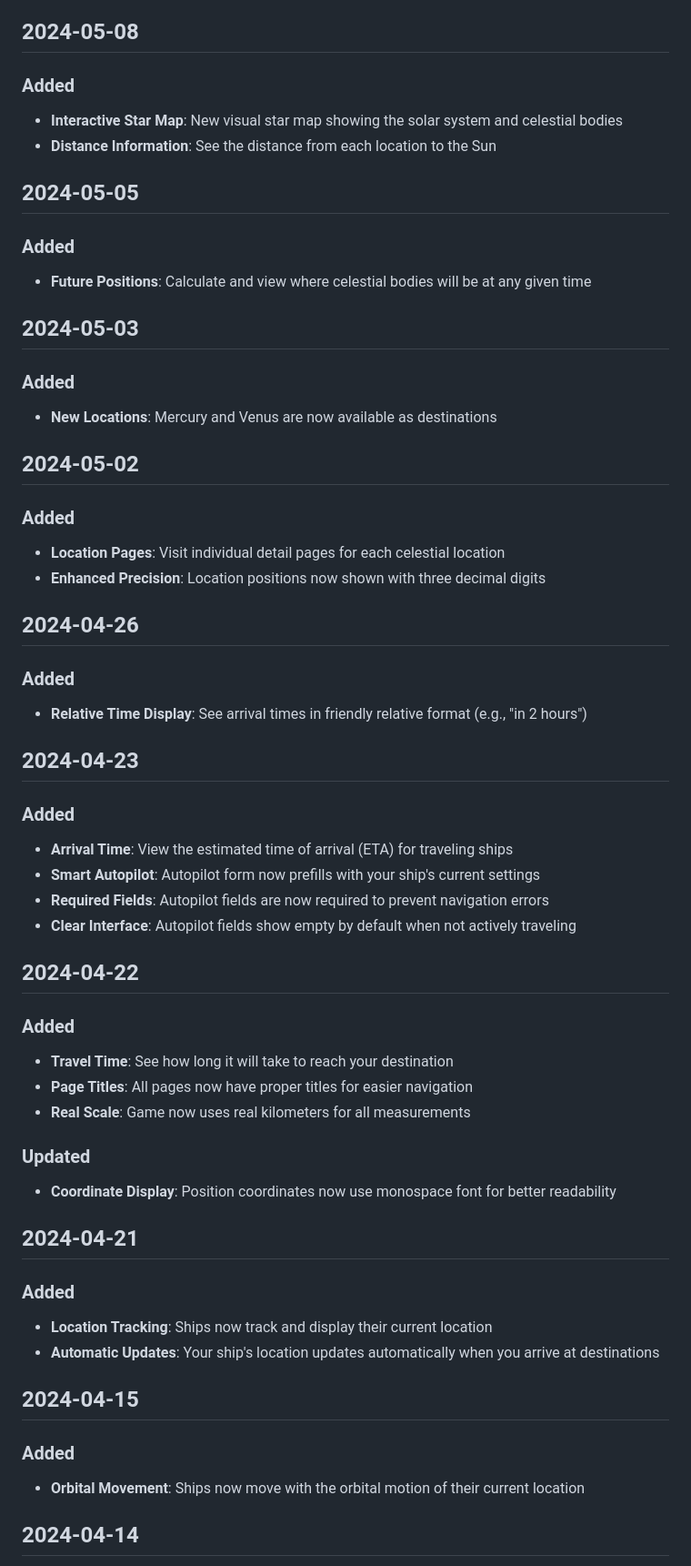
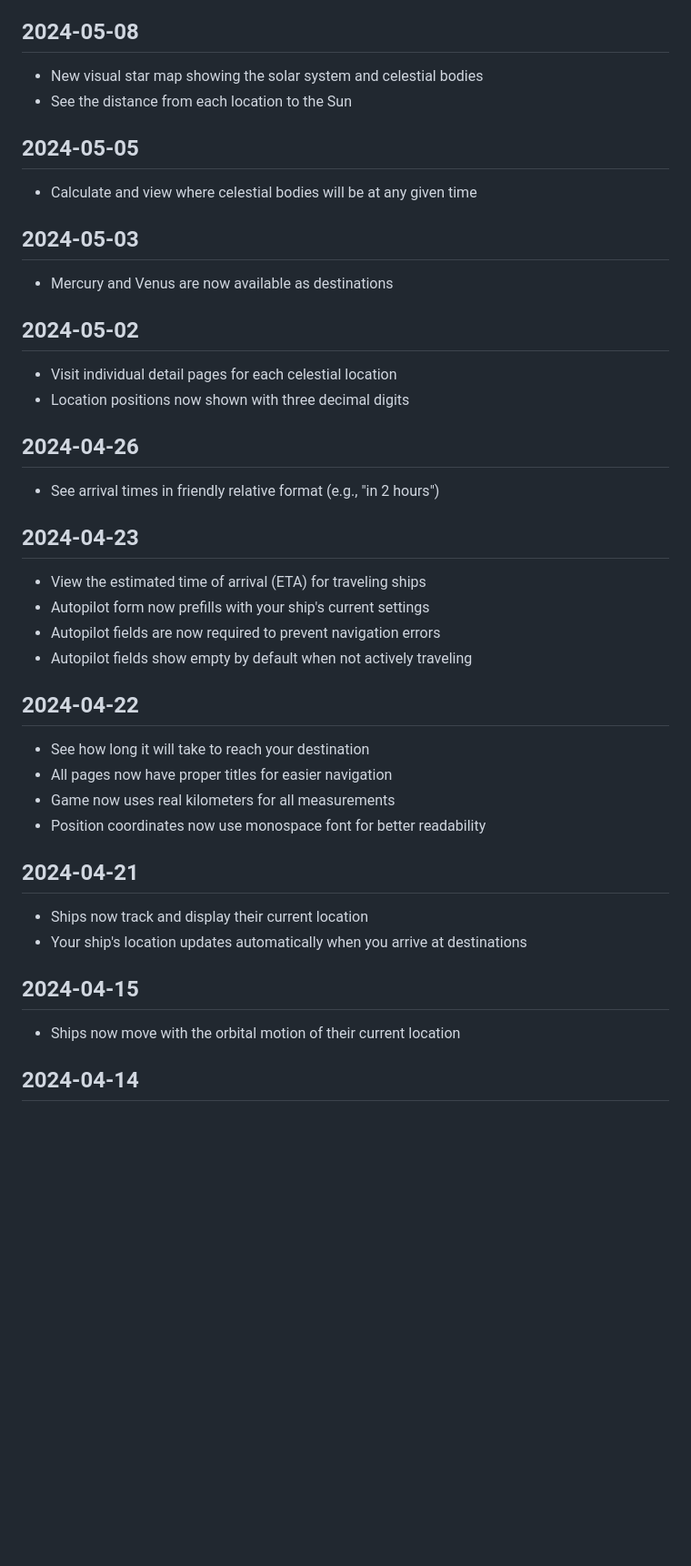
Before and after one commit to clemlatz/sokown, a Markdown page: CHANGELOG.md, the part around one of its changes. Shown at 91% size. GitHub-like rendering; blank space fills up the shorter version.

```diff
--- a/CHANGELOG.md
+++ b/CHANGELOG.md
@@ -62,59 +49,48 @@ All notable features added to Sokown from the player's perspective.
 
 ## 2024-05-08
 
-### Added
-- **Interactive Star Map**: New visual star map showing the solar system and celestial bodies
-- **Distance Information**: See the distance from each location to the Sun
+- New visual star map showing the solar system and celestial bodies
+- See the distance from each location to the Sun
 
 ## 2024-05-05
 
-### Added
-- **Future Positions**: Calculate and view where celestial bodies will be at any given time
+- Calculate and view where celestial bodies will be at any given time
 
 ## 2024-05-03
 
-### Added
-- **New Locations**: Mercury and Venus are now available as destinations
+- Mercury and Venus are now available as destinations
 
 ## 2024-05-02
 
-### Added
-- **Location Pages**: Visit individual detail pages for each celestial location
-- **Enhanced Precision**: Location positions now shown with three decimal digits
+- Visit individual detail pages for each celestial location
+- Location positions now shown with three decimal digits
 
 ## 2024-04-26
 
-### Added
-- **Relative Time Display**: See arrival times in friendly relative format (e.g., "in 2 hours")
+- See arrival times in friendly relative format (e.g., "in 2 hours")
 
 ## 2024-04-23
 
-### Added
-- **Arrival Time**: View the estimated time of arrival (ETA) for traveling ships
-- **Smart Autopilot**: Autopilot form now prefills with your ship's current settings
-- **Required Fields**: Autopilot fields are now required to prevent navigation errors
-- **Clear Interface**: Autopilot fields show empty by default when not actively traveling
+- View the estimated time of arrival (ETA) for traveling ships
+- Autopilot form now prefills with your ship's current settings
+- Autopilot fields are now required to prevent navigation errors
+- Autopilot fields show empty by default when not actively traveling
 
 ## 2024-04-22
 
-### Added
-- **Travel Time**: See how long it will take to reach your destination
-- **Page Titles**: All pages now have proper titles for easier navigation
-- **Real Scale**: Game now uses real kilometers for all measurements
-
-### Updated
-- **Coordinate Display**: Position coordinates now use monospace font for better readability
+- See how long it will take to reach your destination
+- All pages now have proper titles for easier navigation
+- Game now uses real kilometers for all measurements
+- Position coordinates now use monospace font for better readability
 
 ## 2024-04-21
 
-### Added
-- **Location Tracking**: Ships now track and display their current location
-- **Automatic Updates**: Your ship's location updates automatically when you arrive at destinations
+- Ships now track and display their current location
+- Your ship's location updates automatically when you arrive at destinations
 
 ## 2024-04-15
 
-### Added
-- **Orbital Movement**: Ships now move with the orbital motion of their current location
+- Ships now move with the orbital motion of their current location
 
 ## 2024-04-14
 
```
Also changed, not shown: other parts of CHANGELOG.md (+24 -72 lines).
